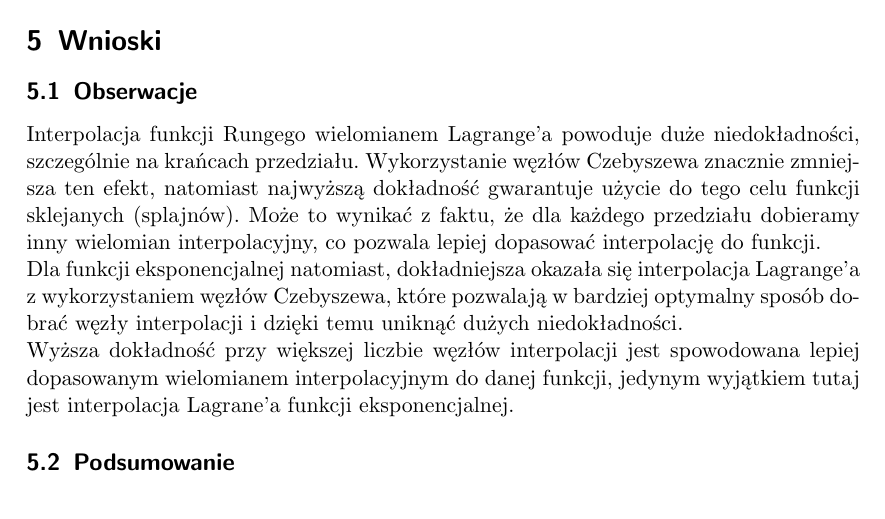
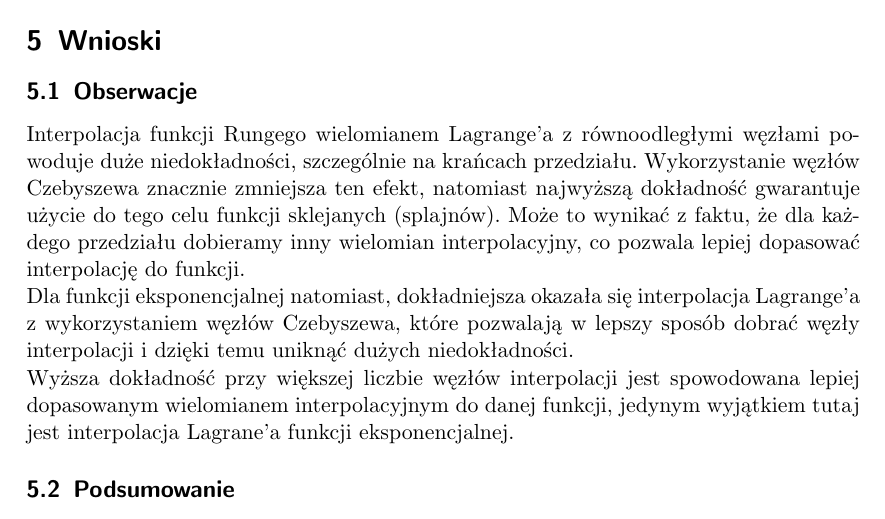
Before and after one commit to mpodmokly/numerical-methods, a LaTeX document (lab4.tex): part of page 5 of 5, cut so that both start at the same text. Compiled offline with pdfLaTeX.

Commit message:
reports corrections & lab5 start

```diff
--- a/lab4.tex
+++ b/lab4.tex
@@ -162,17 +162,17 @@
 
     \section{Wnioski}
     \subsection{Obserwacje}
-    Interpolacja funkcji Rungego wielomianem Lagrange'a powoduje
-    duże niedokładności, szczególnie na krańcach przedziału.
-    Wykorzystanie węzłów Czebyszewa znacznie zmniejsza ten efekt,
-    natomiast najwyższą dokładność gwarantuje użycie do tego celu
-    funkcji sklejanych (splajnów). Może to wynikać z faktu, że
-    dla każdego przedziału dobieramy inny wielomian interpolacyjny,
-    co pozwala lepiej dopasować interpolację do funkcji. \\
+    Interpolacja funkcji Rungego wielomianem Lagrange'a z równoodległymi
+    węzłami powoduje duże niedokładności, szczególnie na krańcach
+    przedziału. Wykorzystanie węzłów Czebyszewa znacznie zmniejsza ten
+    efekt, natomiast najwyższą dokładność gwarantuje użycie do tego celu
+    funkcji sklejanych (splajnów). Może to wynikać z faktu, że dla
+    każdego przedziału dobieramy inny wielomian interpolacyjny, co
+    pozwala lepiej dopasować interpolację do funkcji. \\
     Dla funkcji eksponencjalnej natomiast, dokładniejsza okazała
     się interpolacja Lagrange'a z wykorzystaniem węzłów Czebyszewa,
-    które pozwalają w bardziej optymalny sposób dobrać węzły
-    interpolacji i dzięki temu uniknąć dużych niedokładności. \\
+    które pozwalają w lepszy sposób dobrać węzły interpolacji i dzięki
+    temu uniknąć dużych niedokładności. \\
     Wyższa dokładność przy większej liczbie węzłów interpolacji
     jest spowodowana lepiej dopasowanym wielomianem interpolacyjnym
     do danej funkcji, jedynym wyjątkiem tutaj jest interpolacja
```
Also changed, not shown: lab3.tex (+18 -3 lines), lab3.pdf, lab4.pdf, 1 other file.
